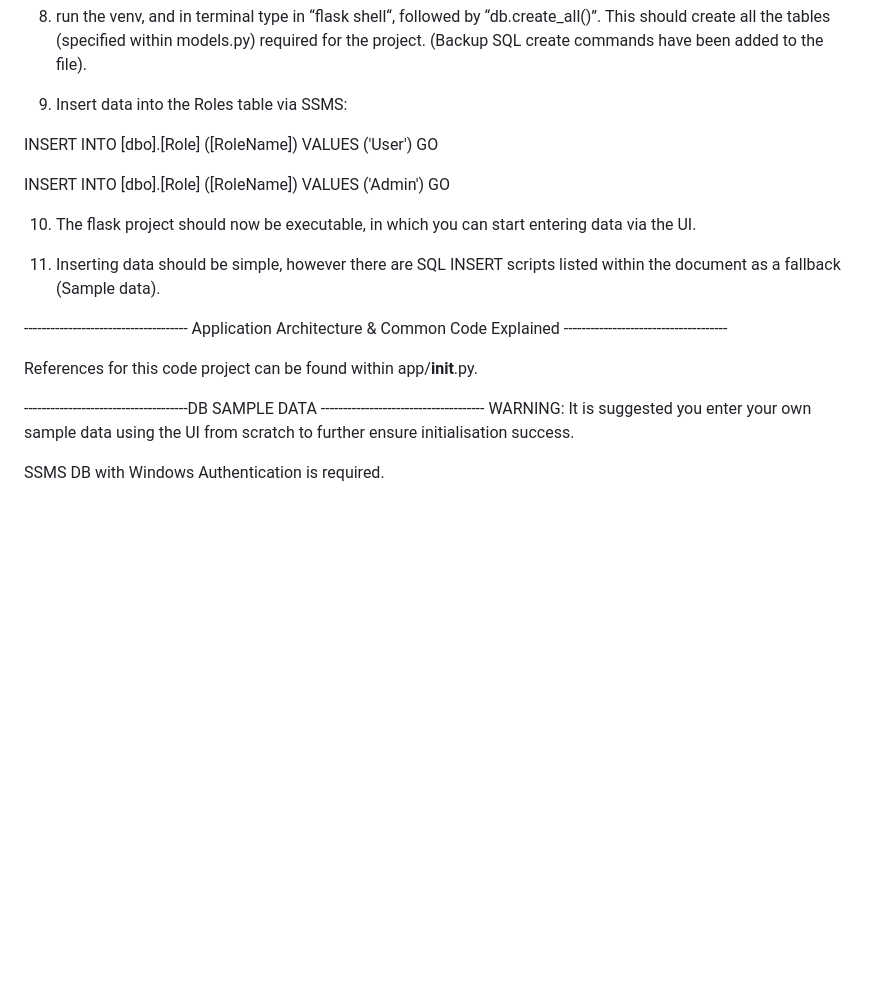
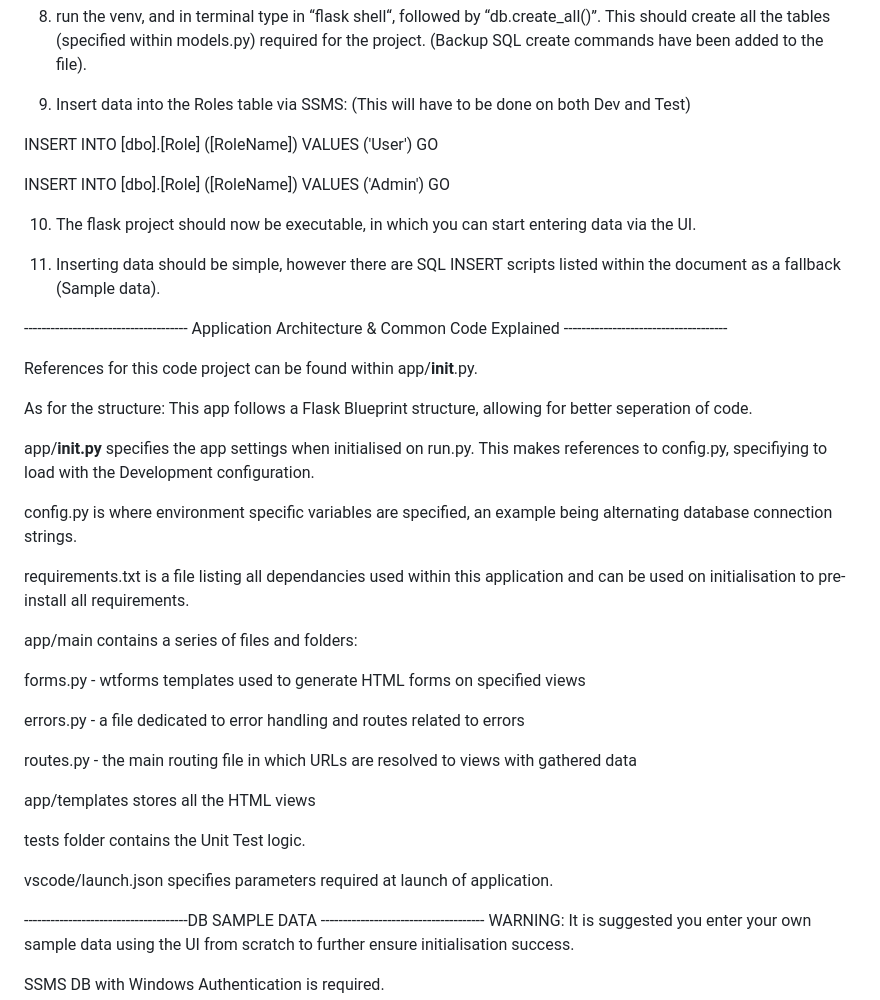
Before and after one commit to Minimonks/GF_Assignment_Project, a Markdown page: README.md, the part around the change. GitHub-like rendering; blank space fills up the shorter version.

Commit message:
added basic structure description

```diff
--- a/README.md
+++ b/README.md
@@ -18,7 +18,7 @@
 
 8. run the venv, and in terminal type in “flask shell“, followed by “db.create_all()”. This should create all the tables (specified within models.py) required for the project. (Backup SQL create commands have been added to the file).
 
-9. Insert data into the Roles table via SSMS:
+9. Insert data into the Roles table via SSMS: (This will have to be done on both Dev and Test)
 
 INSERT INTO [dbo].[Role]
            ([RoleName])
@@ -42,7 +42,27 @@ GO
 
 References for this code project can be found within app/__init__.py.
 
+As for the structure: This app follows a Flask Blueprint structure, allowing for better seperation of code.
 
+app/__init.py__ specifies the app settings when initialised on run.py. This makes references to config.py, specifiying to load with the Development configuration.
+
+config.py is where environment specific variables are specified, an example being alternating database connection strings.
+
+requirements.txt is a file listing all dependancies used within this application and can be used on initialisation to pre-install all requirements.
+
+app/main contains a series of files and folders:
+
+forms.py - wtforms templates used to generate HTML forms on specified views
+
+errors.py - a file dedicated to error handling and routes related to errors
+
+routes.py - the main routing file in which URLs are resolved to views with gathered data
+
+app/templates stores all the HTML views
+
+tests folder contains the Unit Test logic.
+
+vscode/launch.json specifies parameters required at launch of application.
 
 -------------------------------------DB SAMPLE DATA -------------------------------------
 WARNING: It is suggested you enter your own sample data using the UI from scratch to further ensure initialisation success.
```
